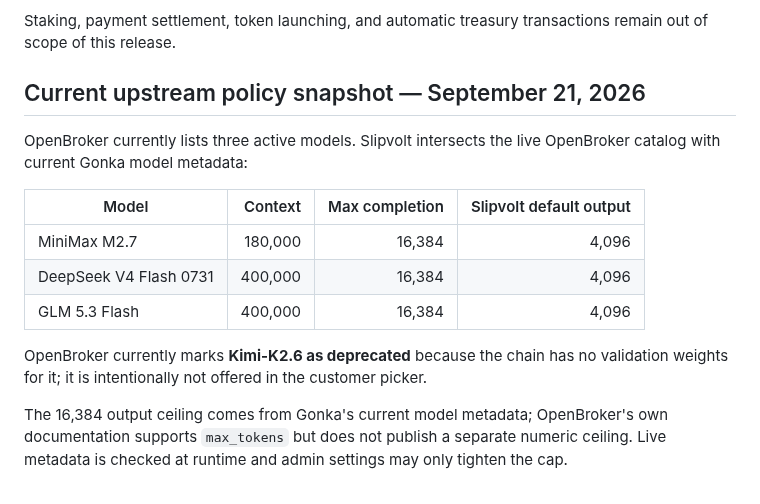
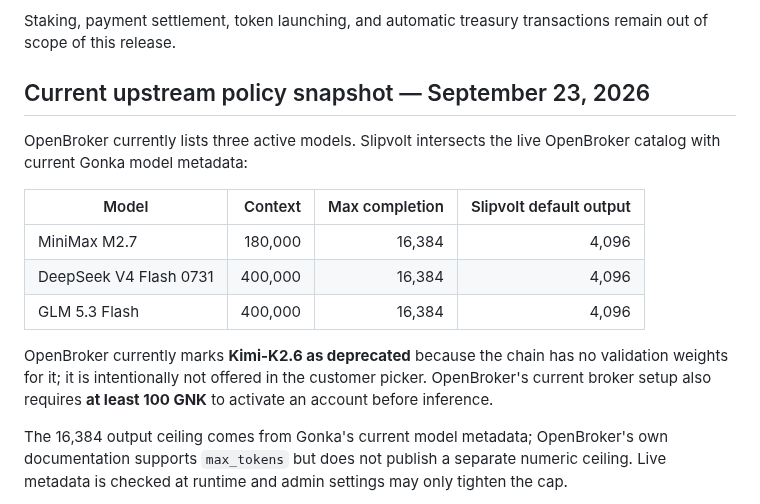
Before and after one commit to NosytLabs/Slipvolt, a Markdown page: README.md, the part around the change. Drawn GitHub-style.

Commit message:
docs: refresh current OpenBroker setup snapshot

```diff
--- a/README.md
+++ b/README.md
@@ -50,7 +50,7 @@ The account area links to a wallet-authenticated export of the latest 100 usage
 
 Staking, payment settlement, token launching, and automatic treasury transactions remain out of scope of this release.
 
-## Current upstream policy snapshot — September 21, 2026
+## Current upstream policy snapshot — September 23, 2026
 
 OpenBroker currently lists three active models. Slipvolt intersects the live OpenBroker catalog with current Gonka model metadata:
 
@@ -60,7 +60,7 @@ OpenBroker currently lists three active models. Slipvolt intersects the live Ope
 | DeepSeek V4 Flash 0731 | 400,000 | 16,384 | 4,096 |
 | GLM 5.3 Flash | 400,000 | 16,384 | 4,096 |
 
-OpenBroker currently marks **Kimi-K2.6 as deprecated** because the chain has no validation weights for it; it is intentionally not offered in the customer picker.
+OpenBroker currently marks **Kimi-K2.6 as deprecated** because the chain has no validation weights for it; it is intentionally not offered in the customer picker. OpenBroker's current broker setup also requires **at least 100 GNK** to activate an account before inference.
 
 The 16,384 output ceiling comes from Gonka's current model metadata; OpenBroker's own documentation supports `max_tokens` but does not publish a separate numeric ceiling. Live metadata is checked at runtime and admin settings may only tighten the cap.
 
```
